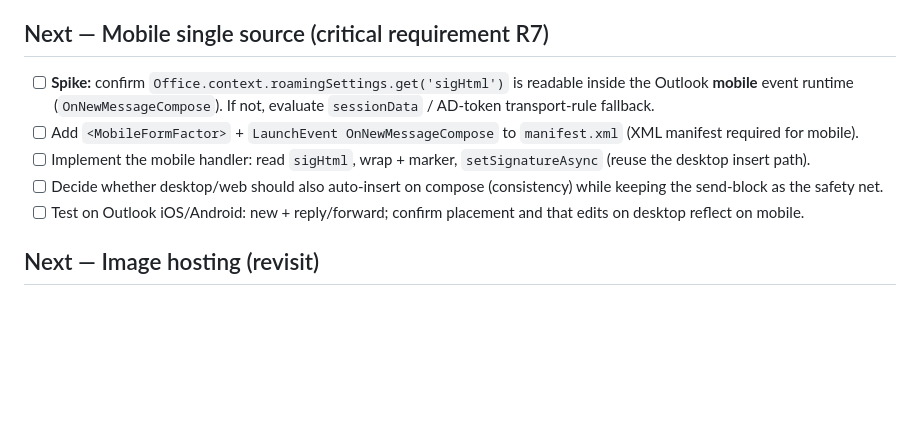
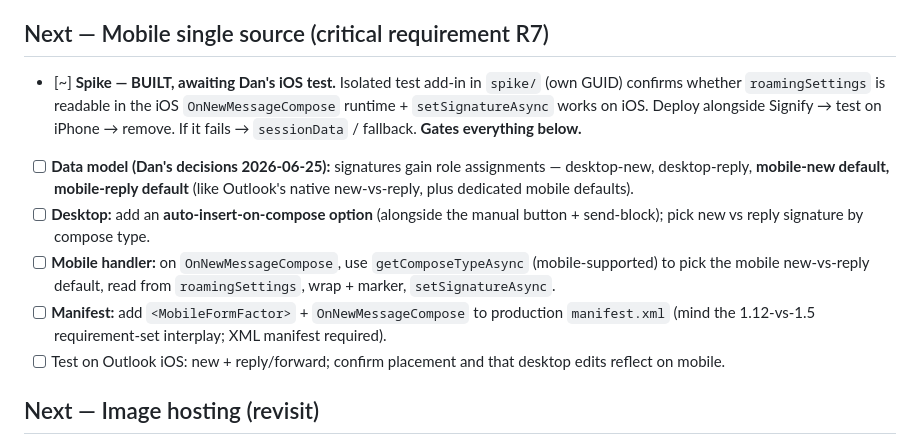
Before and after one commit to ManfredMaxx/EmailSignatures, a Markdown page: 02_BACKLOG.md, the part around the change. Rendered like a GitHub page; blank space fills up the shorter version.

```diff
--- a/02_BACKLOG.md
+++ b/02_BACKLOG.md
@@ -20,11 +20,12 @@ _(Signature library, restore-last-saved, delete-with-confirm, the off-by-default
 
 ## Next — Mobile single source (critical requirement R7)
 
-- [ ] **Spike:** confirm `Office.context.roamingSettings.get('sigHtml')` is readable inside the Outlook **mobile** event runtime (`OnNewMessageCompose`). If not, evaluate `sessionData` / AD-token transport-rule fallback.
-- [ ] Add `<MobileFormFactor>` + `LaunchEvent OnNewMessageCompose` to `manifest.xml` (XML manifest required for mobile).
-- [ ] Implement the mobile handler: read `sigHtml`, wrap + marker, `setSignatureAsync` (reuse the desktop insert path).
-- [ ] Decide whether desktop/web should also auto-insert on compose (consistency) while keeping the send-block as the safety net.
-- [ ] Test on Outlook iOS/Android: new + reply/forward; confirm placement and that edits on desktop reflect on mobile.
+- [~] **Spike — BUILT, awaiting Dan's iOS test.** Isolated test add-in in `spike/` (own GUID) confirms whether `roamingSettings` is readable in the iOS `OnNewMessageCompose` runtime + `setSignatureAsync` works on iOS. Deploy alongside Signify → test on iPhone → remove. If it fails → `sessionData` / fallback. **Gates everything below.**
+- [ ] **Data model (Dan's decisions 2026-06-25):** signatures gain role assignments — desktop-new, desktop-reply, **mobile-new default, mobile-reply default** (like Outlook's native new-vs-reply, plus dedicated mobile defaults).
+- [ ] **Desktop:** add an **auto-insert-on-compose option** (alongside the manual button + send-block); pick new vs reply signature by compose type.
+- [ ] **Mobile handler:** on `OnNewMessageCompose`, use `getComposeTypeAsync` (mobile-supported) to pick the mobile new-vs-reply default, read from `roamingSettings`, wrap + marker, `setSignatureAsync`.
+- [ ] **Manifest:** add `<MobileFormFactor>` + `OnNewMessageCompose` to production `manifest.xml` (mind the 1.12-vs-1.5 requirement-set interplay; XML manifest required).
+- [ ] Test on Outlook iOS: new + reply/forward; confirm placement and that desktop edits reflect on mobile.
 
 ## Next — Image hosting (revisit)
 
```
Also changed, not shown: 04_DECISIONS.md (+13 -0 lines).
